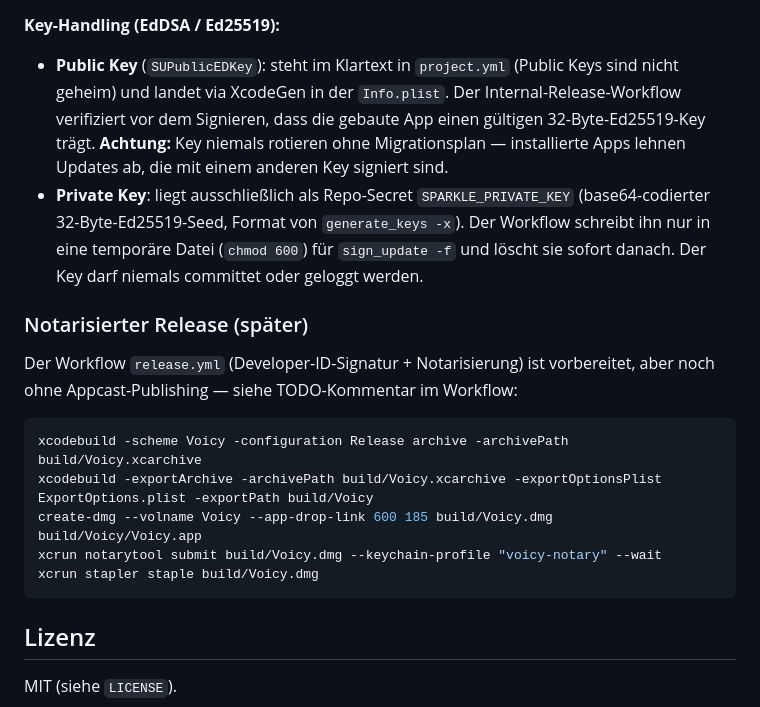
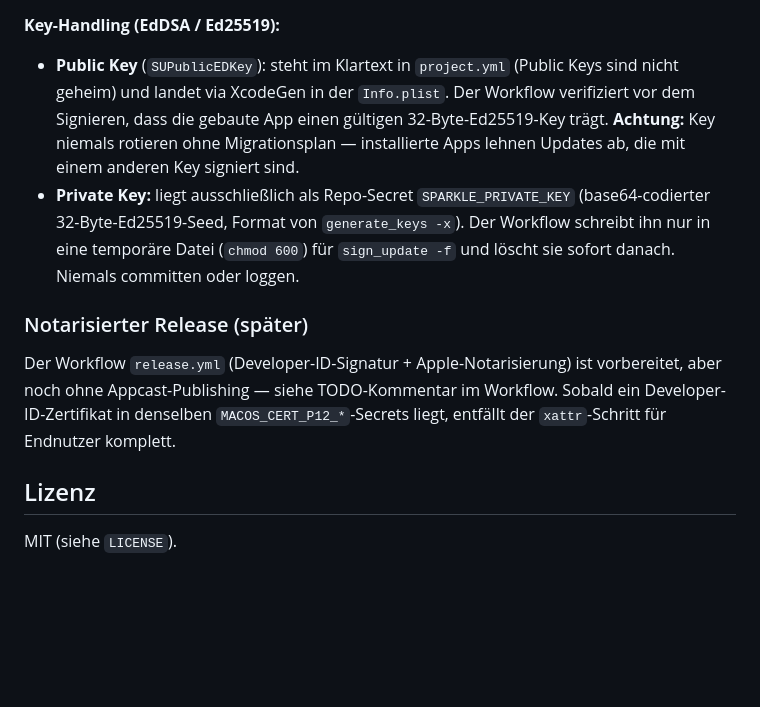
Before and after one commit to dreamit-de/voicy, a Markdown page: README.md, the part around one of its changes. Rendered like a GitHub page; blank space fills up the shorter version.

````diff
--- a/README.md
+++ b/README.md
@@ -68,20 +116,12 @@ Der Workflow **Internal Release** (`.github/workflows/internal-release.yml`, `wo
 
 **Key-Handling (EdDSA / Ed25519):**
 
-- **Public Key** (`SUPublicEDKey`): steht im Klartext in `project.yml` (Public Keys sind nicht geheim) und landet via XcodeGen in der `Info.plist`. Der Internal-Release-Workflow verifiziert vor dem Signieren, dass die gebaute App einen gültigen 32-Byte-Ed25519-Key trägt. **Achtung:** Key niemals rotieren ohne Migrationsplan — installierte Apps lehnen Updates ab, die mit einem anderen Key signiert sind.
-- **Private Key**: liegt ausschließlich als Repo-Secret `SPARKLE_PRIVATE_KEY` (base64-codierter 32-Byte-Ed25519-Seed, Format von `generate_keys -x`). Der Workflow schreibt ihn nur in eine temporäre Datei (`chmod 600`) für `sign_update -f` und löscht sie sofort danach. Der Key darf niemals committet oder geloggt werden.
+- **Public Key** (`SUPublicEDKey`): steht im Klartext in `project.yml` (Public Keys sind nicht geheim) und landet via XcodeGen in der `Info.plist`. Der Workflow verifiziert vor dem Signieren, dass die gebaute App einen gültigen 32-Byte-Ed25519-Key trägt. **Achtung:** Key niemals rotieren ohne Migrationsplan — installierte Apps lehnen Updates ab, die mit einem anderen Key signiert sind.
+- **Private Key:** liegt ausschließlich als Repo-Secret `SPARKLE_PRIVATE_KEY` (base64-codierter 32-Byte-Ed25519-Seed, Format von `generate_keys -x`). Der Workflow schreibt ihn nur in eine temporäre Datei (`chmod 600`) für `sign_update -f` und löscht sie sofort danach. Niemals committen oder loggen.
 
 ### Notarisierter Release (später)
 
-Der Workflow `release.yml` (Developer-ID-Signatur + Notarisierung) ist vorbereitet, aber noch ohne Appcast-Publishing — siehe TODO-Kommentar im Workflow:
-
-```bash
-xcodebuild -scheme Voicy -configuration Release archive -archivePath build/Voicy.xcarchive
-xcodebuild -exportArchive -archivePath build/Voicy.xcarchive -exportOptionsPlist ExportOptions.plist -exportPath build/Voicy
-create-dmg --volname Voicy --app-drop-link 600 185 build/Voicy.dmg build/Voicy/Voicy.app
-xcrun notarytool submit build/Voicy.dmg --keychain-profile "voicy-notary" --wait
-xcrun stapler staple build/Voicy.dmg
-```
+Der Workflow `release.yml` (Developer-ID-Signatur + Apple-Notarisierung) ist vorbereitet, aber noch ohne Appcast-Publishing — siehe TODO-Kommentar im Workflow. Sobald ein Developer-ID-Zertifikat in denselben `MACOS_CERT_P12_*`-Secrets liegt, entfällt der `xattr`-Schritt für Endnutzer komplett.
 
 ## Lizenz
 
````
Also changed, not shown: other parts of README.md (+67 -19 lines).
